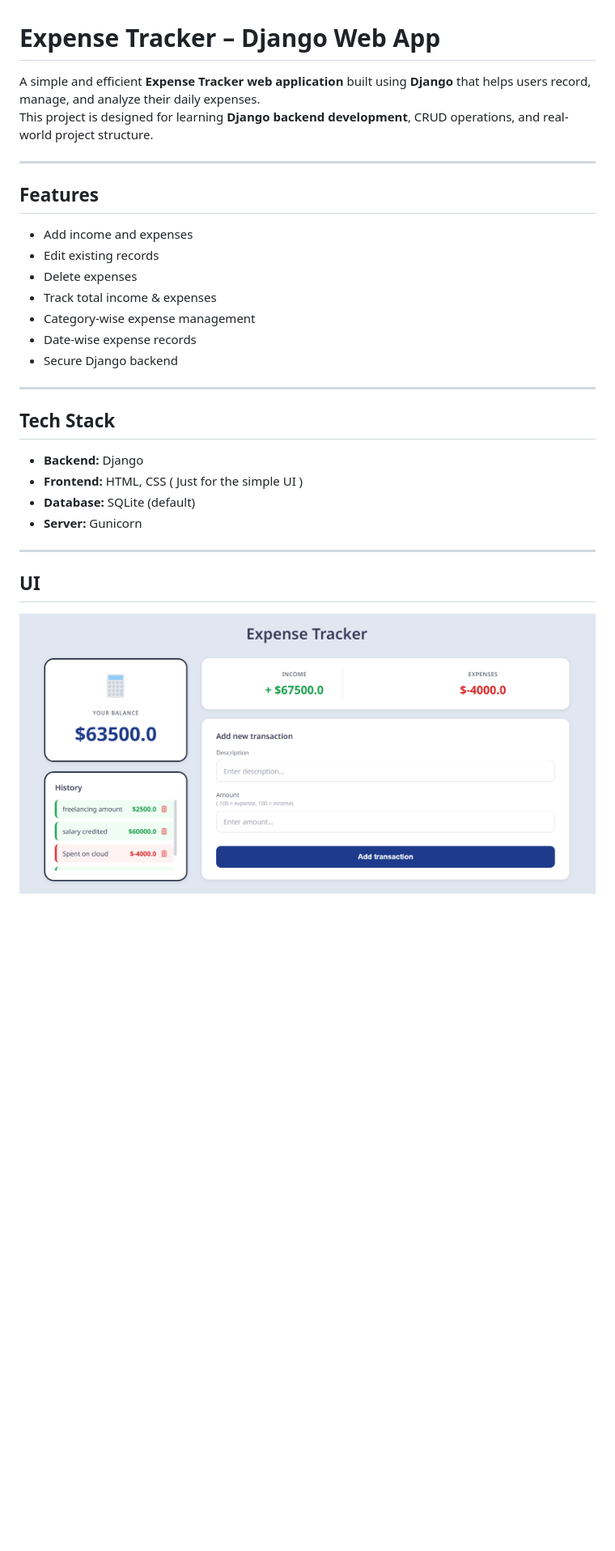
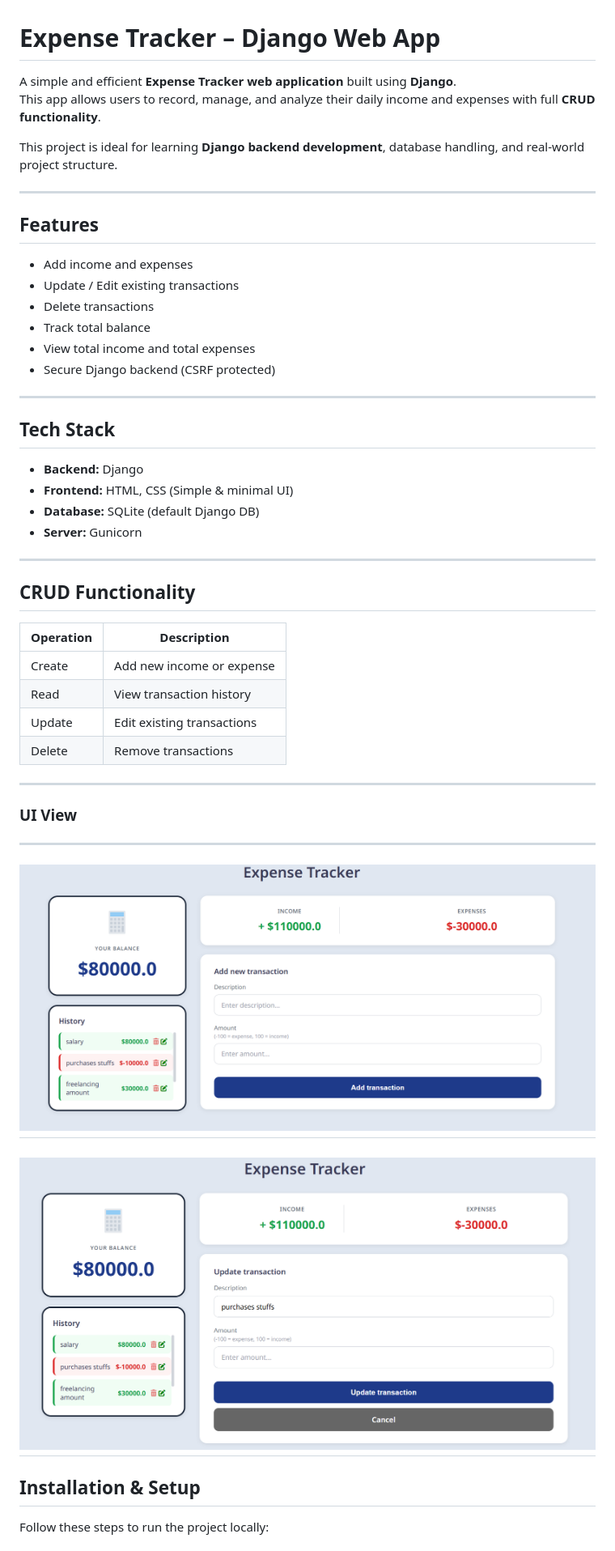
Before and after one commit to NikashLamsal/Expense-Tracker, a Markdown page: README.md, the part around one of its changes. Shown at 81% size. Drawn GitHub-style; pictures changed too: UI-Assets/UI1.png (added), UI-Assets/UI2.png (added); blank space fills up the shorter version.

Commit message:
updated with update functionality

```diff
--- a/README.md
+++ b/README.md
@@ -1,31 +1,52 @@
 # Expense Tracker – Django Web App
 
-A simple and efficient **Expense Tracker web application** built using **Django** that helps users record, manage, and analyze their daily expenses.
-This project is designed for learning **Django backend development**, CRUD operations, and real-world project structure.
+A simple and efficient **Expense Tracker web application** built using **Django**.
+This app allows users to record, manage, and analyze their daily income and expenses with full **CRUD functionality**.
+
+This project is ideal for learning **Django backend development**, database handling, and real-world project structure.
 
 ---
 
 ##  Features
 
 -  Add income and expenses
--  Edit existing records
--  Delete expenses
--  Track total income & expenses
--  Category-wise expense management
--  Date-wise expense records
--  Secure Django backend
+-  Update / Edit existing transactions
+-  Delete transactions
+-  Track total balance
+-  View total income and total expenses
+-  Secure Django backend (CSRF protected)
 
 ---
 
 ## Tech Stack
 
 - **Backend:** Django
-- **Frontend:** HTML, CSS ( Just for the simple UI )
-- **Database:** SQLite (default)
+- **Frontend:** HTML, CSS (Simple & minimal UI)
+- **Database:** SQLite (default Django DB)
 - **Server:** Gunicorn
+
 ---
 
-## UI
+##  CRUD Functionality
 
+| Operation | Description |
+|---------|-------------|
+| Create | Add new income or expense |
+| Read | View transaction history |
+| Update | Edit existing transactions |
+| Delete | Remove transactions |
 
-![Expense Tracker Dashboard](UI-Assets/UI.png)
+---
+
+### UI View
+
+---
+![Expense Tracker Dashboard](UI-Assets/UI1.png)
+---
+![Expense Tracker Dashboard](UI-Assets/UI2.png)
+---
+
+## Installation & Setup
+
+Follow these steps to run the project locally:
+
```
Also changed, not shown: other parts of README.md (+8 -0 lines).
